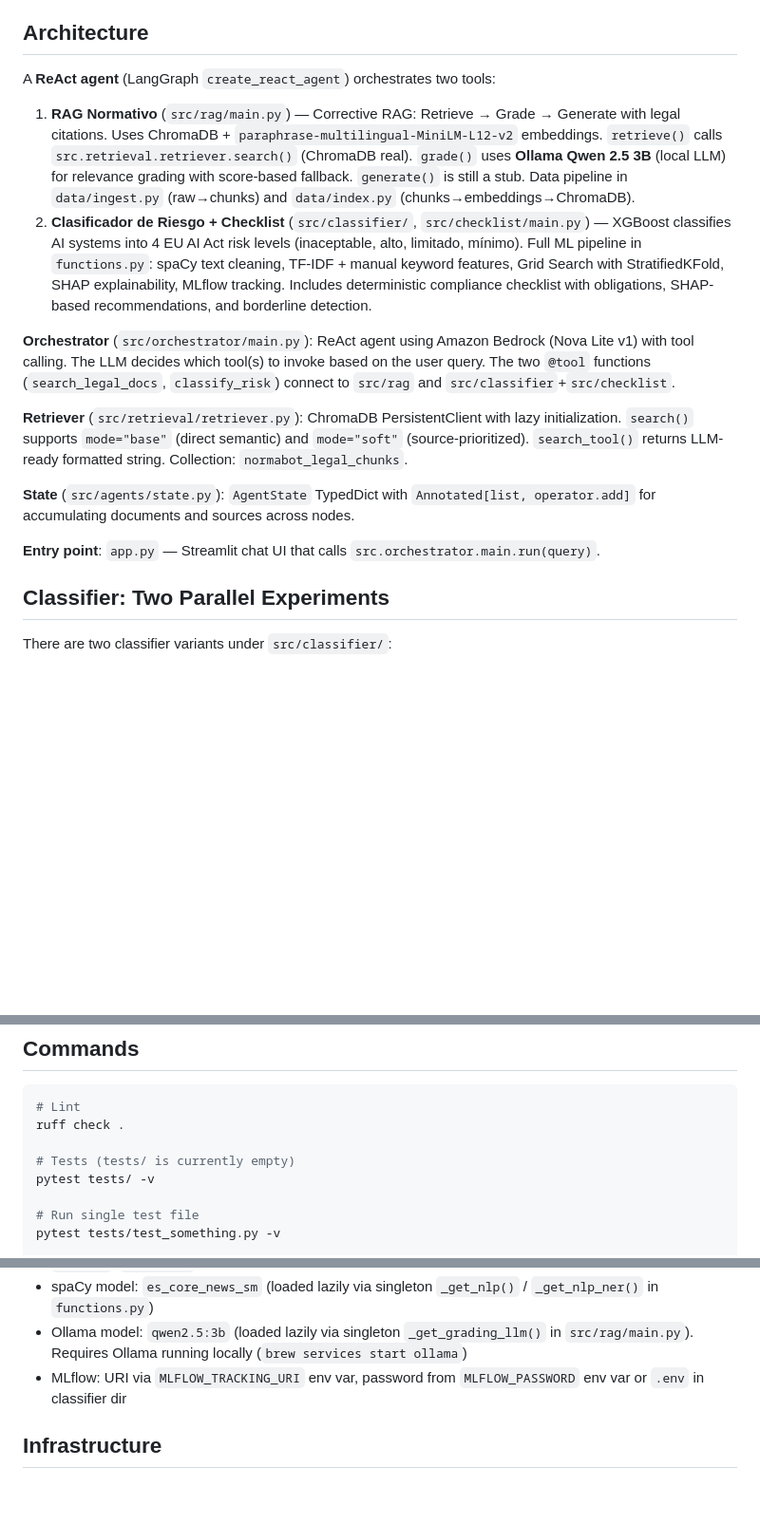
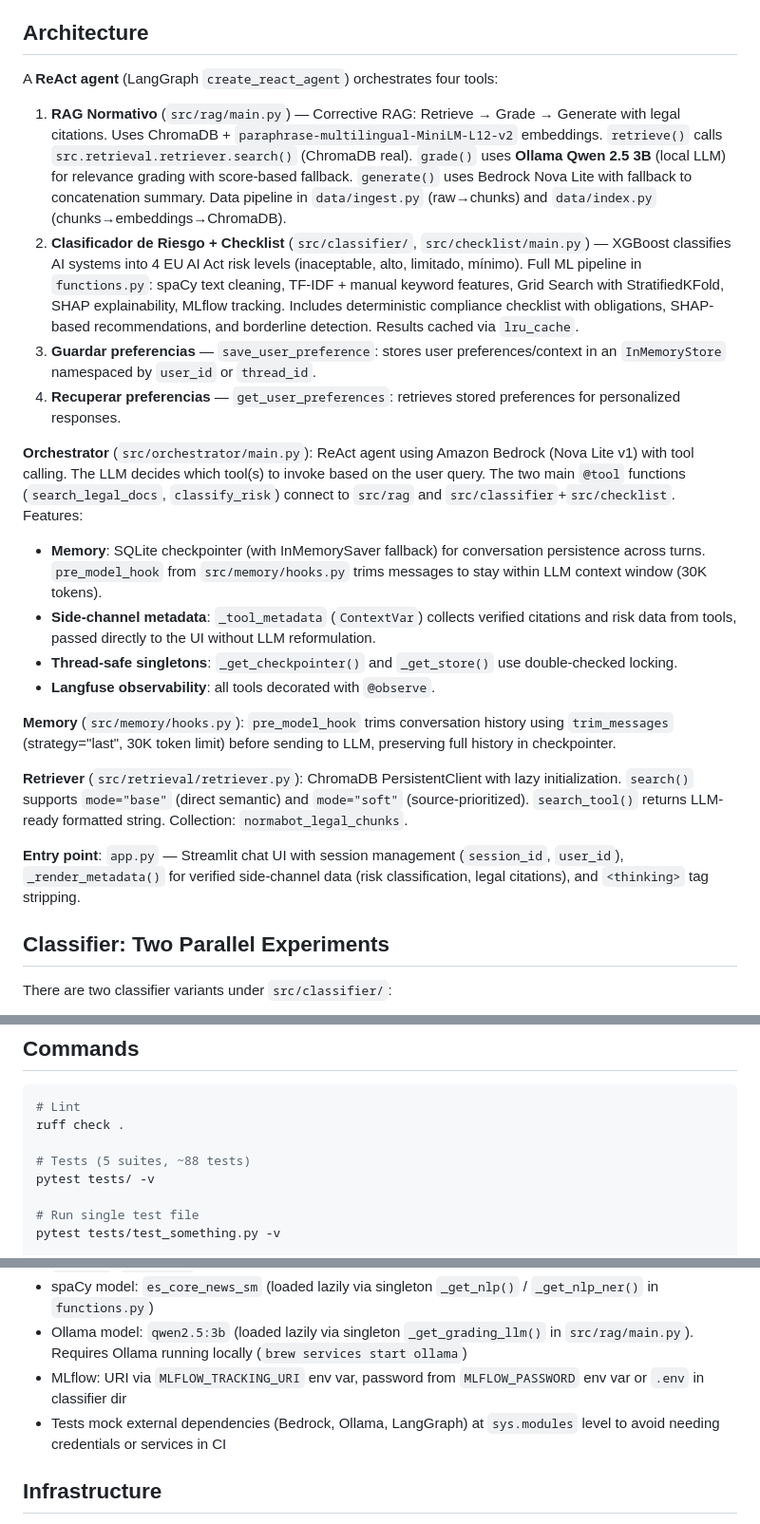
Before and after one commit to maquinas-que-aprenden/proyecto-final, a Markdown page: CLAUDE.md, 3 parts joined by grey strips. Shown at 95% size. Drawn GitHub-style; blank space fills up the shorter version.

Commit message:
actualiza claude

```diff
--- a/CLAUDE.md
+++ b/CLAUDE.md
@@ -8,18 +8,24 @@ NormaBot is an Agentic RAG system for querying Spanish/EU AI regulation (BOE, EU
 
 ## Architecture
 
-A **ReAct agent** (LangGraph `create_react_agent`) orchestrates two tools:
+A **ReAct agent** (LangGraph `create_react_agent`) orchestrates four tools:
 
-1. **RAG Normativo** (`src/rag/main.py`) — Corrective RAG: Retrieve → Grade → Generate with legal citations. Uses ChromaDB + `paraphrase-multilingual-MiniLM-L12-v2` embeddings. `retrieve()` calls `src.retrieval.retriever.search()` (ChromaDB real). `grade()` uses **Ollama Qwen 2.5 3B** (local LLM) for relevance grading with score-based fallback. `generate()` is still a stub. Data pipeline in `data/ingest.py` (raw→chunks) and `data/index.py` (chunks→embeddings→ChromaDB).
-2. **Clasificador de Riesgo + Checklist** (`src/classifier/`, `src/checklist/main.py`) — XGBoost classifies AI systems into 4 EU AI Act risk levels (inaceptable, alto, limitado, mínimo). Full ML pipeline in `functions.py`: spaCy text cleaning, TF-IDF + manual keyword features, Grid Search with StratifiedKFold, SHAP explainability, MLflow tracking. Includes deterministic compliance checklist with obligations, SHAP-based recommendations, and borderline detection.
+1. **RAG Normativo** (`src/rag/main.py`) — Corrective RAG: Retrieve → Grade → Generate with legal citations. Uses ChromaDB + `paraphrase-multilingual-MiniLM-L12-v2` embeddings. `retrieve()` calls `src.retrieval.retriever.search()` (ChromaDB real). `grade()` uses **Ollama Qwen 2.5 3B** (local LLM) for relevance grading with score-based fallback. `generate()` uses Bedrock Nova Lite with fallback to concatenation summary. Data pipeline in `data/ingest.py` (raw→chunks) and `data/index.py` (chunks→embeddings→ChromaDB).
+2. **Clasificador de Riesgo + Checklist** (`src/classifier/`, `src/checklist/main.py`) — XGBoost classifies AI systems into 4 EU AI Act risk levels (inaceptable, alto, limitado, mínimo). Full ML pipeline in `functions.py`: spaCy text cleaning, TF-IDF + manual keyword features, Grid Search with StratifiedKFold, SHAP explainability, MLflow tracking. Includes deterministic compliance checklist with obligations, SHAP-based recommendations, and borderline detection. Results cached via `lru_cache`.
+3. **Guardar preferencias** — `save_user_preference`: stores user preferences/context in an `InMemoryStore` namespaced by `user_id` or `thread_id`.
+4. **Recuperar preferencias** — `get_user_preferences`: retrieves stored preferences for personalized responses.
 
-**Orchestrator** (`src/orchestrator/main.py`): ReAct agent using Amazon Bedrock (Nova Lite v1) with tool calling. The LLM decides which tool(s) to invoke based on the user query. The two `@tool` functions (`search_legal_docs`, `classify_risk`) connect to `src/rag` and `src/classifier`+`src/checklist`.
+**Orchestrator** (`src/orchestrator/main.py`): ReAct agent using Amazon Bedrock (Nova Lite v1) with tool calling. The LLM decides which tool(s) to invoke based on the user query. The two main `@tool` functions (`search_legal_docs`, `classify_risk`) connect to `src/rag` and `src/classifier`+`src/checklist`. Features:
+- **Memory**: SQLite checkpointer (with InMemorySaver fallback) for conversation persistence across turns. `pre_model_hook` from `src/memory/hooks.py` trims messages to stay within LLM context window (30K tokens).
+- **Side-channel metadata**: `_tool_metadata` (`ContextVar`) collects verified citations and risk data from tools, passed directly to the UI without LLM reformulation.
+- **Thread-safe singletons**: `_get_checkpointer()` and `_get_store()` use double-checked locking.
+- **Langfuse observability**: all tools decorated with `@observe`.
+
+**Memory** (`src/memory/hooks.py`): `pre_model_hook` trims conversation history using `trim_messages` (strategy="last", 30K token limit) before sending to LLM, preserving full history in checkpointer.
 
 **Retriever** (`src/retrieval/retriever.py`): ChromaDB PersistentClient with lazy initialization. `search()` supports `mode="base"` (direct semantic) and `mode="soft"` (source-prioritized). `search_tool()` returns LLM-ready formatted string. Collection: `normabot_legal_chunks`.
 
-**State** (`src/agents/state.py`): `AgentState` TypedDict with `Annotated[list, operator.add]` for accumulating documents and sources across nodes.
-
-**Entry point**: `app.py` — Streamlit chat UI that calls `src.orchestrator.main.run(query)`.
+**Entry point**: `app.py` — Streamlit chat UI with session management (`session_id`, `user_id`), `_render_metadata()` for verified side-channel data (risk classification, legal citations), and `<thinking>` tag stripping.
 
 ## Classifier: Two Parallel Experiments
 
@@ -35,7 +41,7 @@ Both share similar function signatures but differ in: `evaluar_modelo()` (root t
 # Lint
 ruff check .
 
-# Tests (tests/ is currently empty)
+# Tests (5 suites, ~88 tests)
 pytest tests/ -v
 
 # Run single test file
@@ -74,6 +80,7 @@ pip install -r requirements/infra.txt  # AWS, DVC, Langfuse, RAGAS
 - spaCy model: `es_core_news_sm` (loaded lazily via singleton `_get_nlp()` / `_get_nlp_ner()` in `functions.py`)
 - Ollama model: `qwen2.5:3b` (loaded lazily via singleton `_get_grading_llm()` in `src/rag/main.py`). Requires Ollama running locally (`brew services start ollama`)
 - MLflow: URI via `MLFLOW_TRACKING_URI` env var, password from `MLFLOW_PASSWORD` env var or `.env` in classifier dir
+- Tests mock external dependencies (Bedrock, Ollama, LangGraph) at `sys.modules` level to avoid needing credentials or services in CI
 
 ## Infrastructure
 
```
Also changed, not shown: other parts of CLAUDE.md (+5 -1 lines).
